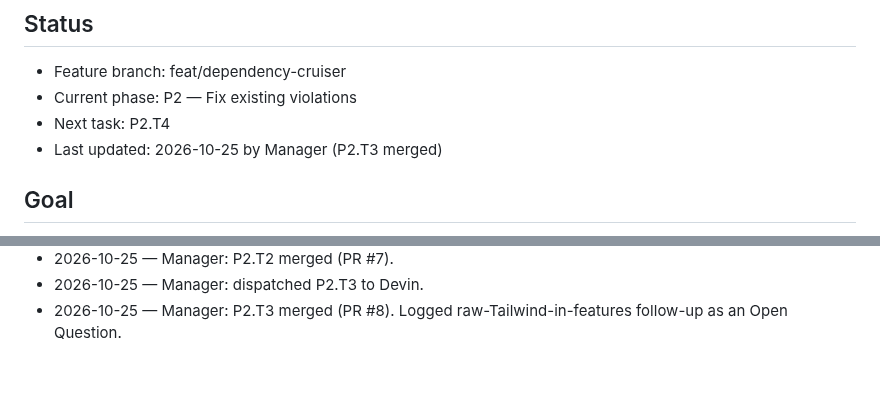
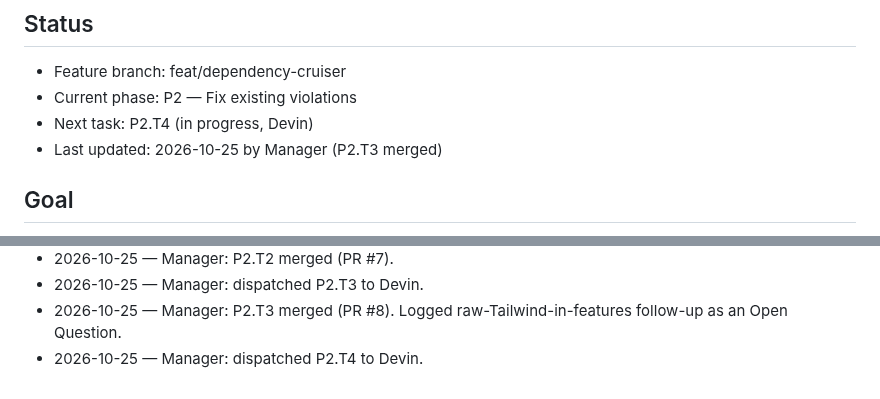
Before and after one commit to 1984Rakesh/SampleWebApp, a Markdown page: plans/dependency-cruiser.md, 2 parts joined by grey strips. Drawn GitHub-style.

Commit message:
P2.T4: mark in progress
Co-Authored-By: Claude Opus 5.5 <noreply@anthropic.com>
Claude-Session: https://claude.ai/code/session_015DNwdL82kAs6buQ52rp6Mb

```diff
--- a/plans/dependency-cruiser.md
+++ b/plans/dependency-cruiser.md
@@ -3,7 +3,7 @@
 ## Status
 - Feature branch: feat/dependency-cruiser
 - Current phase: P2 — Fix existing violations
-- Next task: P2.T4
+- Next task: P2.T4 (in progress, Devin)
 - Last updated: 2026-10-25 by Manager (P2.T3 merged)
 
 ## Goal
@@ -338,3 +338,4 @@ Exit criteria: CI fails any PR with an architecture violation, and the docs list
 - 2026-10-25 — Manager: P2.T2 merged (PR #7).
 - 2026-10-25 — Manager: dispatched P2.T3 to Devin.
 - 2026-10-25 — Manager: P2.T3 merged (PR #8). Logged raw-Tailwind-in-features follow-up as an Open Question.
+- 2026-10-25 — Manager: dispatched P2.T4 to Devin.
```
Also changed, not shown: other parts of plans/dependency-cruiser.md (+1 -1 lines).
